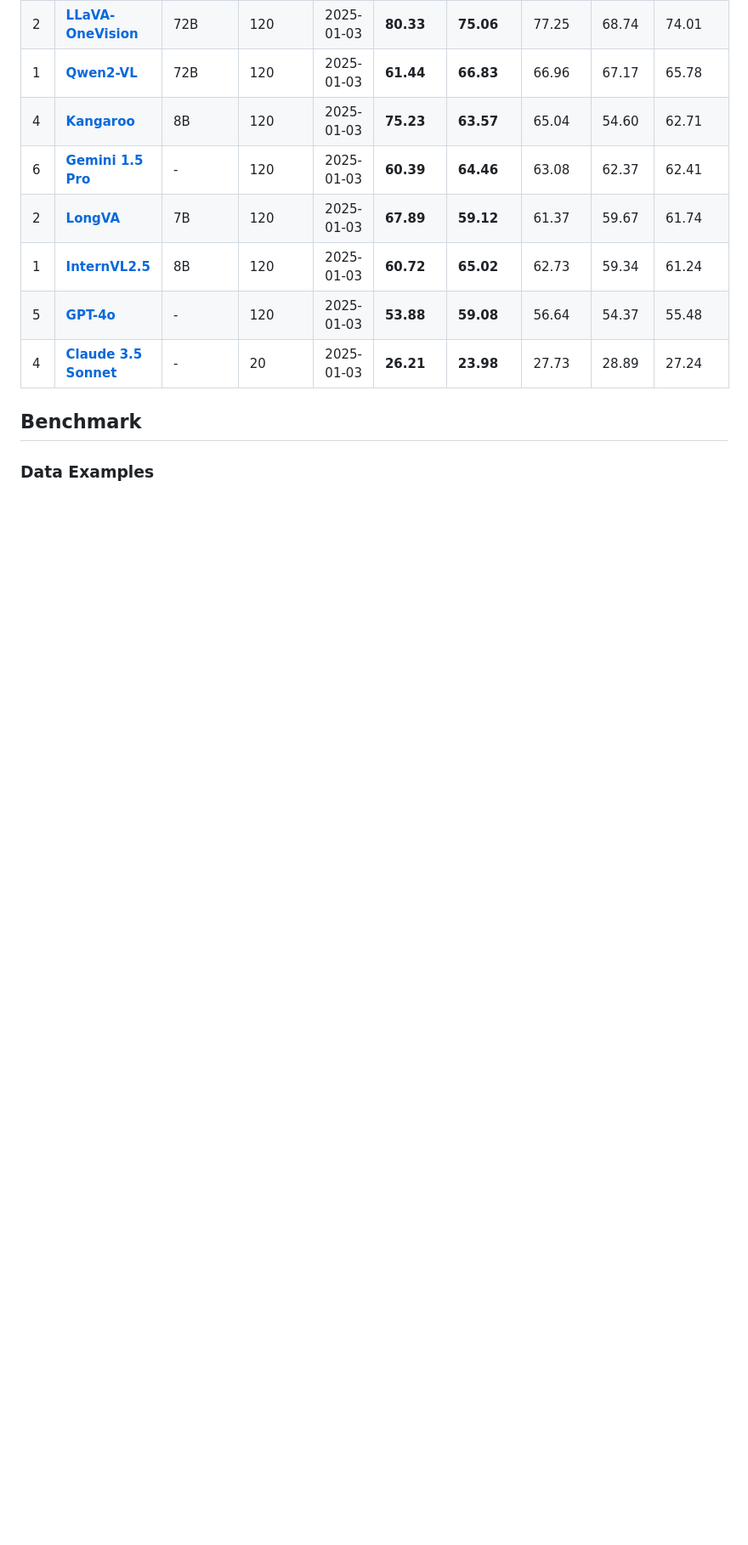
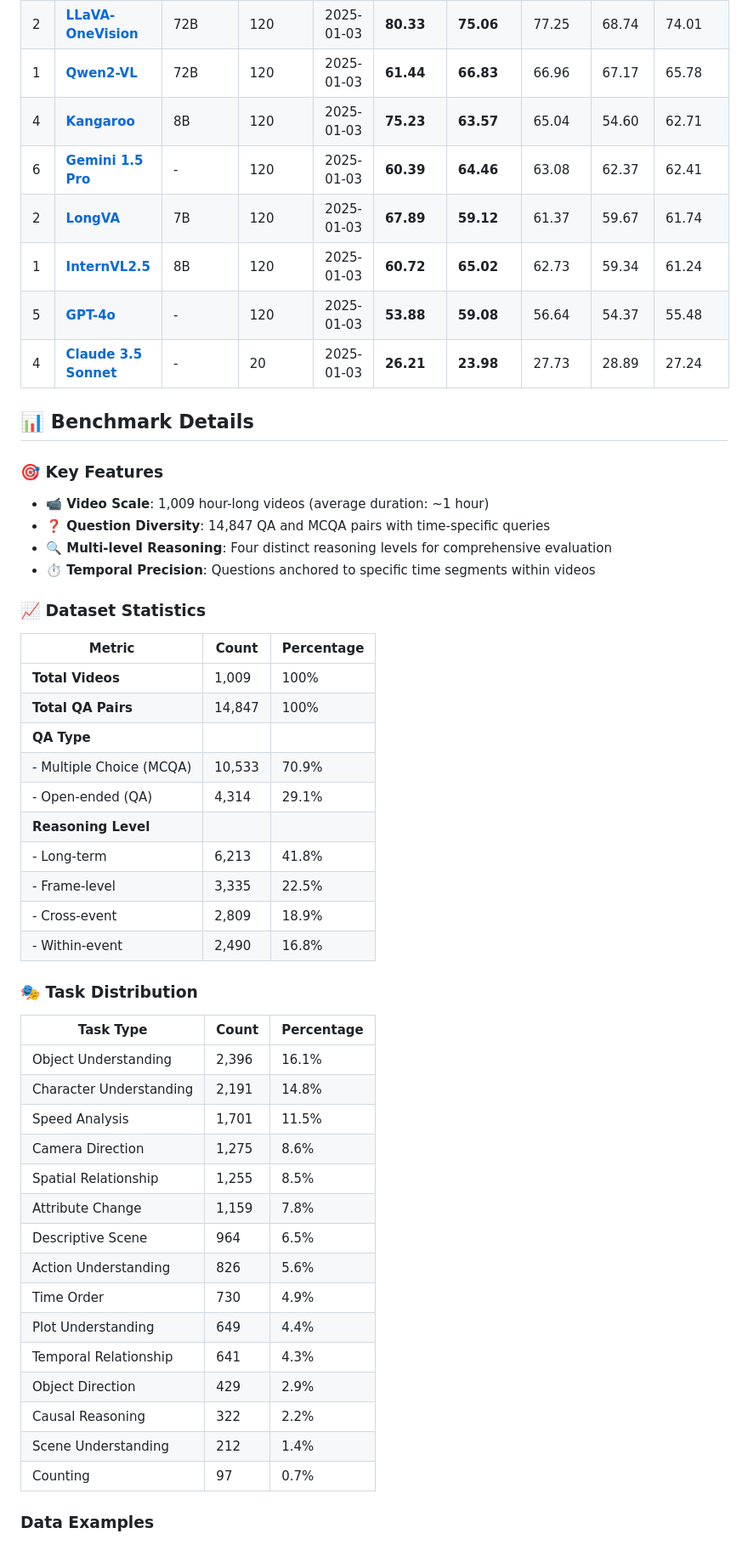
Before and after one commit to Vincent-ZHQ/HLV-1K-Long-Video-Understanding-Benchmark, a Markdown page: README.md, the part around one of its changes. Shown at 85% size. Rendered like a GitHub page; blank space fills up the shorter version.

```diff
--- a/README.md
+++ b/README.md
@@ -24,7 +36,49 @@ Accuracy scores on HLV-1K are presented on frame-level, within-event-level, cros
 | 4   | **[Claude 3.5 Sonnet](https://www.anthropic.com/news/claude-3-5-sonnet)** | \-  | 20  | 2025-01-03 | **26.21** | **23.98** | 27.73 | 28.89 | 27.24 |
 
 
-## Benchmark
+## 📊 Benchmark Details
+
+### 🎯 Key Features
+
+- **📹 Video Scale**: 1,009 hour-long videos (average duration: ~1 hour)
+- **❓ Question Diversity**: 14,847 QA and MCQA pairs with time-specific queries
+- **🔍 Multi-level Reasoning**: Four distinct reasoning levels for comprehensive evaluation
+- **⏱️ Temporal Precision**: Questions anchored to specific time segments within videos
+
+### 📈 Dataset Statistics
+
+| **Metric** | **Count** | **Percentage** |
+|------------|-----------|----------------|
+| **Total Videos** | 1,009 | 100% |
+| **Total QA Pairs** | 14,847 | 100% |
+| **QA Type** | | |
+| - Multiple Choice (MCQA) | 10,533 | 70.9% |
+| - Open-ended (QA) | 4,314 | 29.1% |
+| **Reasoning Level** | | |
+| - Long-term | 6,213 | 41.8% |
+| - Frame-level | 3,335 | 22.5% |
+| - Cross-event | 2,809 | 18.9% |
+| - Within-event | 2,490 | 16.8% |
+
+### 🎭 Task Distribution
+
+| **Task Type** | **Count** | **Percentage** |
+|---------------|-----------|----------------|
+| Object Understanding | 2,396 | 16.1% |
+| Character Understanding | 2,191 | 14.8% |
+| Speed Analysis | 1,701 | 11.5% |
+| Camera Direction | 1,275 | 8.6% |
+| Spatial Relationship | 1,255 | 8.5% |
+| Attribute Change | 1,159 | 7.8% |
+| Descriptive Scene | 964 | 6.5% |
+| Action Understanding | 826 | 5.6% |
+| Time Order | 730 | 4.9% |
+| Plot Understanding | 649 | 4.4% |
+| Temporal Relationship | 641 | 4.3% |
+| Object Direction | 429 | 2.9% |
+| Causal Reasoning | 322 | 2.2% |
+| Scene Understanding | 212 | 1.4% |
+| Counting | 97 | 0.7% |
 
 ### Data Examples
 <img src="static/images/HLV_1K_F01.jpg" alt="HLV-1K" style="width:900px;height:700px;">
```
Also changed, not shown: other parts of README.md (+125 -13 lines).
